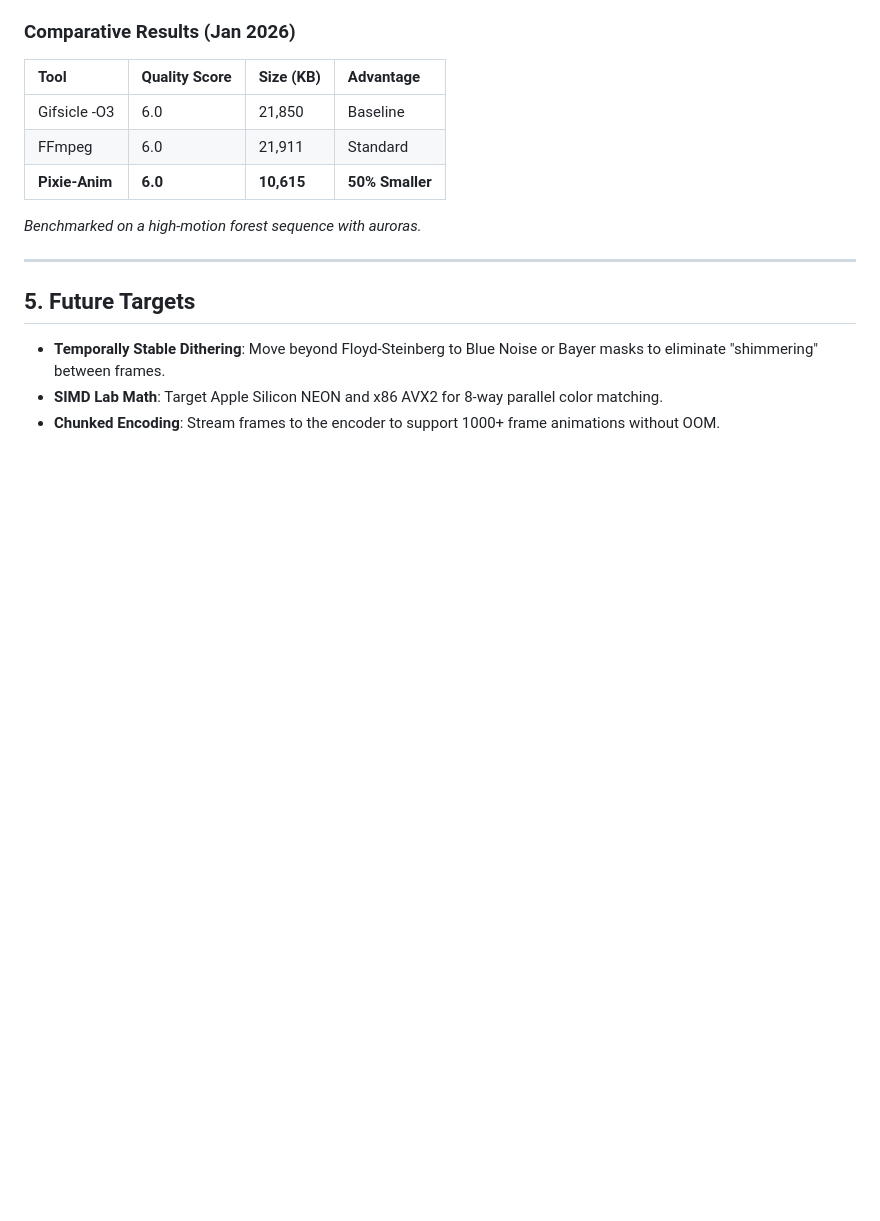
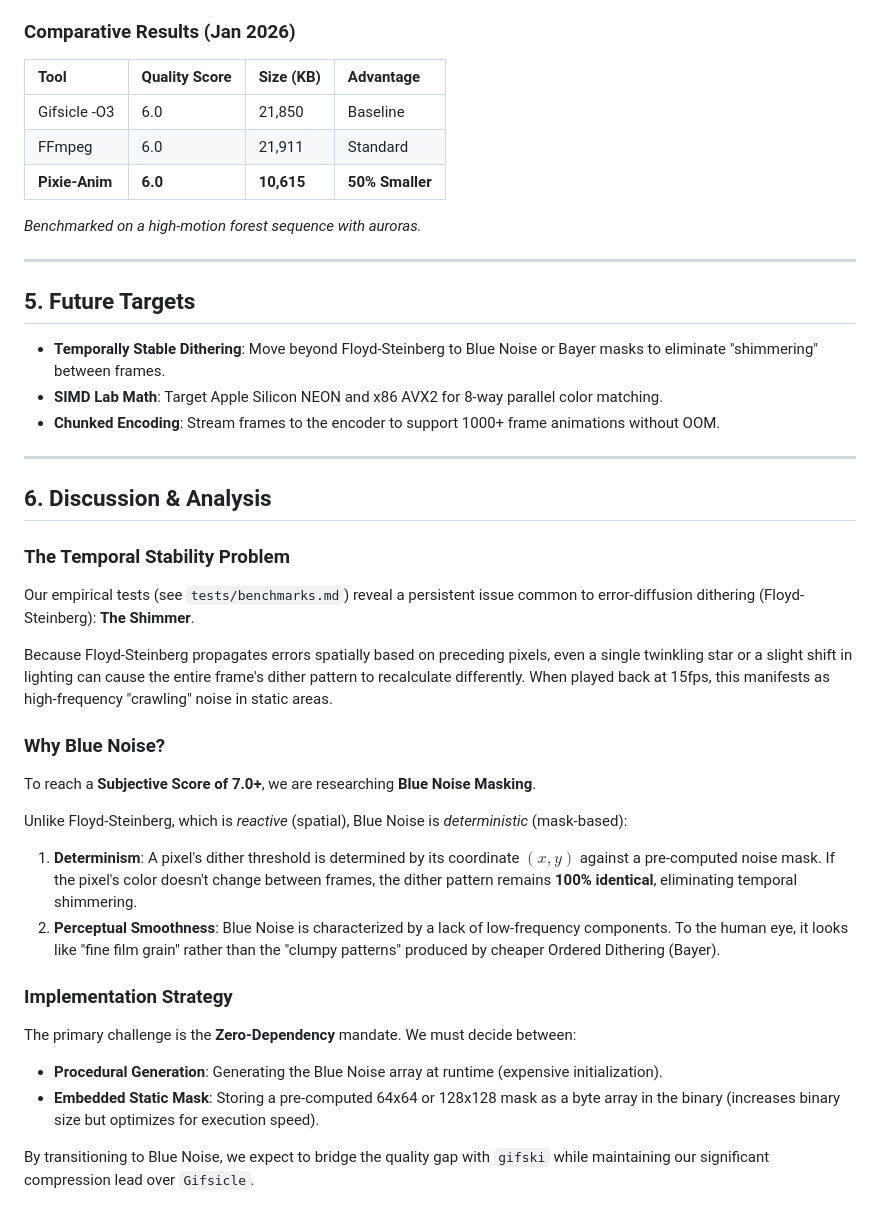
Before and after one commit to ghchinoy/pixie-anim, a Markdown page: docs/algorithms.md, the part around the change. Rendered like a GitHub page; blank space fills up the shorter version.

Commit message:
docs: add Discussion & Analysis on Blue Noise and temporal stability

```diff
--- a/docs/algorithms.md
+++ b/docs/algorithms.md
@@ -82,3 +82,26 @@ A unified Rust binary that orchestrates the "Hill-Climbing" process:
 - **Temporally Stable Dithering**: Move beyond Floyd-Steinberg to Blue Noise or Bayer masks to eliminate "shimmering" between frames.
 - **SIMD Lab Math**: Target Apple Silicon NEON and x86 AVX2 for 8-way parallel color matching.
 - **Chunked Encoding**: Stream frames to the encoder to support 1000+ frame animations without OOM.
+
+---
+
+## 6. Discussion & Analysis
+
+### The Temporal Stability Problem
+Our empirical tests (see `tests/benchmarks.md`) reveal a persistent issue common to error-diffusion dithering (Floyd-Steinberg): **The Shimmer**.
+
+Because Floyd-Steinberg propagates errors spatially based on preceding pixels, even a single twinkling star or a slight shift in lighting can cause the entire frame's dither pattern to recalculate differently. When played back at 15fps, this manifests as high-frequency "crawling" noise in static areas.
+
+### Why Blue Noise?
+To reach a **Subjective Score of 7.0+**, we are researching **Blue Noise Masking**.
+
+Unlike Floyd-Steinberg, which is *reactive* (spatial), Blue Noise is *deterministic* (mask-based):
+1. **Determinism**: A pixel's dither threshold is determined by its coordinate $(x, y)$ against a pre-computed noise mask. If the pixel's color doesn't change between frames, the dither pattern remains **100% identical**, eliminating temporal shimmering.
+2. **Perceptual Smoothness**: Blue Noise is characterized by a lack of low-frequency components. To the human eye, it looks like "fine film grain" rather than the "clumpy patterns" produced by cheaper Ordered Dithering (Bayer).
+
+### Implementation Strategy
+The primary challenge is the **Zero-Dependency** mandate. We must decide between:
+- **Procedural Generation**: Generating the Blue Noise array at runtime (expensive initialization).
+- **Embedded Static Mask**: Storing a pre-computed 64x64 or 128x128 mask as a byte array in the binary (increases binary size but optimizes for execution speed).
+
+By transitioning to Blue Noise, we expect to bridge the quality gap with `gifski` while maintaining our significant compression lead over `Gifsicle`.
```
Also changed, not shown: AGENTS.md (+1 -0 lines).
